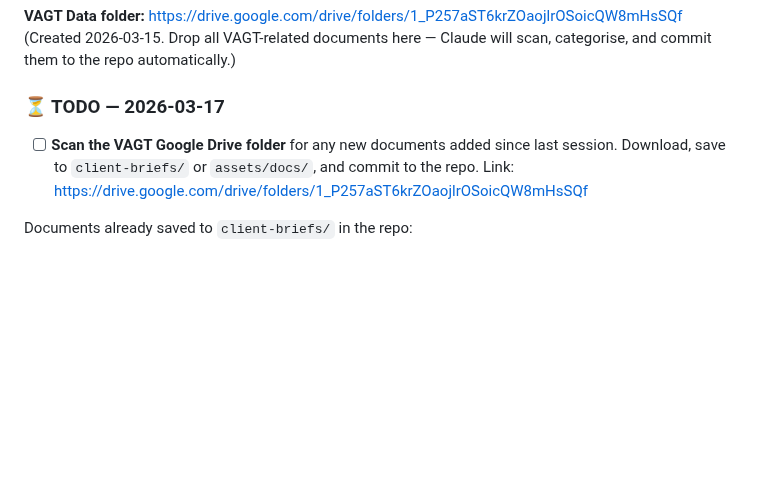
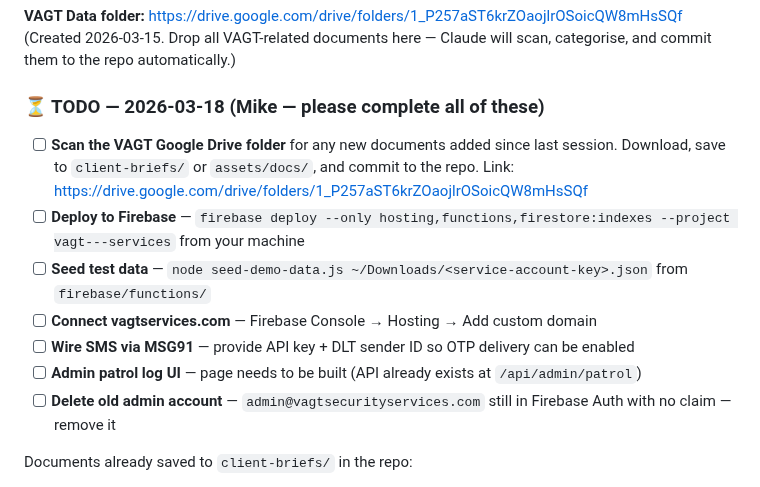
Before and after one commit to nikhiljha3105/vagt-website-2026, a Markdown page: handoff-for-mike.md, the part around the change. Rendered like a GitHub page; blank space fills up the shorter version.

Commit message:
handoff: tell Mike to complete all open TODO items (2026-03-18)

```diff
--- a/handoff-for-mike.md
+++ b/handoff-for-mike.md
@@ -8,8 +8,14 @@
 **VAGT Data folder:** https://drive.google.com/drive/folders/1_P257aST6krZOaojlrOSoicQW8mHsSQf
 (Created 2026-03-15. Drop all VAGT-related documents here — Claude will scan, categorise, and commit them to the repo automatically.)
 
-### ⏳ TODO — 2026-03-17
+### ⏳ TODO — 2026-03-18 (Mike — please complete all of these)
 - [ ] **Scan the VAGT Google Drive folder** for any new documents added since last session. Download, save to `client-briefs/` or `assets/docs/`, and commit to the repo. Link: https://drive.google.com/drive/folders/1_P257aST6krZOaojlrOSoicQW8mHsSQf
+- [ ] **Deploy to Firebase** — `firebase deploy --only hosting,functions,firestore:indexes --project vagt---services` from your machine
+- [ ] **Seed test data** — `node seed-demo-data.js ~/Downloads/<service-account-key>.json` from `firebase/functions/`
+- [ ] **Connect vagtservices.com** — Firebase Console → Hosting → Add custom domain
+- [ ] **Wire SMS via MSG91** — provide API key + DLT sender ID so OTP delivery can be enabled
+- [ ] **Admin patrol log UI** — page needs to be built (API already exists at `/api/admin/patrol`)
+- [ ] **Delete old admin account** — `admin@vagtsecurityservices.com` still in Firebase Auth with no claim — remove it
 
 Documents already saved to `client-briefs/` in the repo:
 - `tarun-realtors-security-assessment-2025-12.md` — Security audit report for M/s Tarun Realtors (Dec 2025)
```
